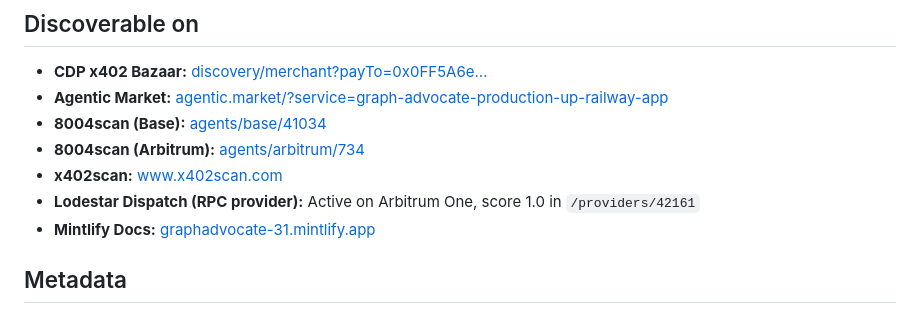
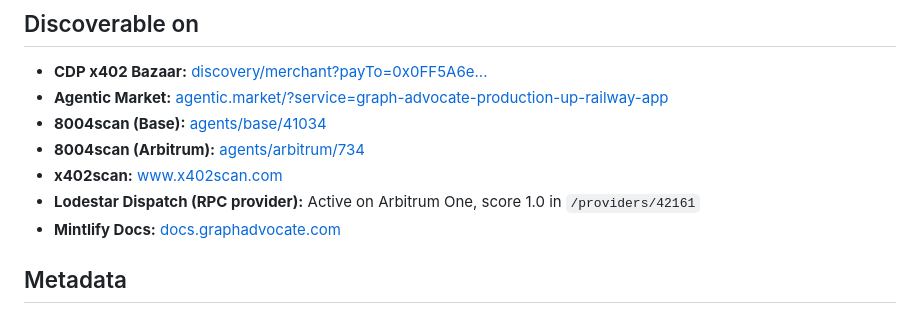
Before and after one commit to PaulieB14/graph-advocate, a Markdown page: AGENTVERSE_README.md, the part around the change. GitHub-like rendering.

```diff
--- a/AGENTVERSE_README.md
+++ b/AGENTVERSE_README.md
@@ -116,7 +116,7 @@ Returns structured JSON with:
 - **8004scan (Arbitrum):** [agents/arbitrum/734](https://www.8004scan.io/agents/arbitrum/734)
 - **x402scan:** [www.x402scan.com](https://www.x402scan.com)
 - **Lodestar Dispatch (RPC provider):** Active on Arbitrum One, score 1.0 in `/providers/42161`
-- **Mintlify Docs:** [graphadvocate-31.mintlify.app](https://graphadvocate-31.mintlify.app)
+- **Mintlify Docs:** [docs.graphadvocate.com](https://docs.graphadvocate.com)
 
 ## Metadata
 
```
Also changed, not shown: README.md (+1 -1 lines).
